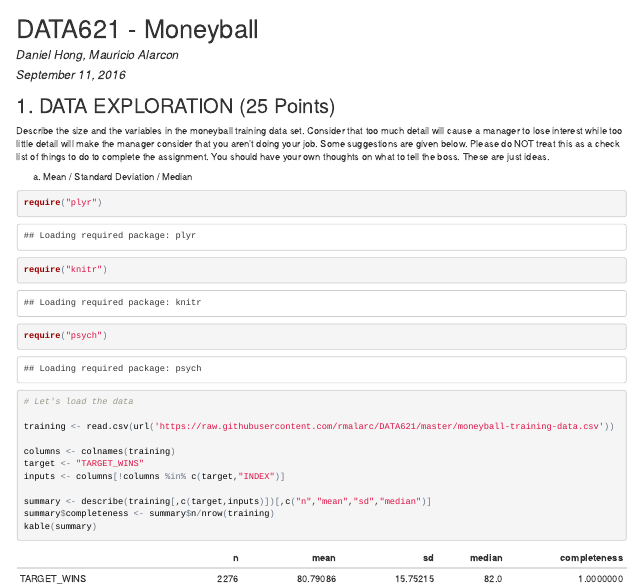
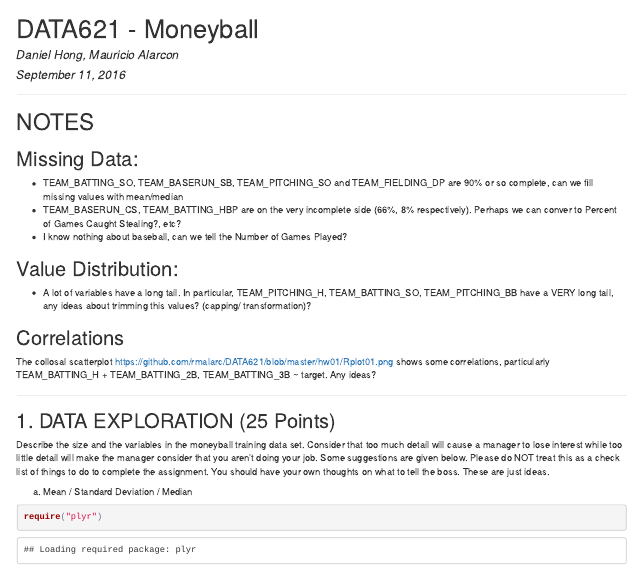
Before and after one commit to rmalarc/DATA621, an R Markdown document (hw01/hw01.Rmd): the page in a window 1100 px wide, from its top. The pictures show the output file hw01/hw01.html that the author committed with the source, opened offline.

Commit message:
descriptive analysis

````diff
--- a/hw01/hw01.Rmd
+++ b/hw01/hw01.Rmd
@@ -8,6 +8,30 @@ output: html_document
 ```{r setup, include=FALSE}
 knitr::opts_chunk$set(echo = TRUE)
 ```
+
+* * *
+
+# NOTES
+
+## Missing Data:
+
+* TEAM_BATTING_SO, TEAM_BASERUN_SB, TEAM_PITCHING_SO and TEAM_FIELDING_DP are 90% or so complete, can we fill missing values with mean/median
+* TEAM_BASERUN_CS, TEAM_BATTING_HBP are on the very incomplete side (66%, 8% respectively). Perhaps we can conver to Percent of Games Caught Stealing?, etc?
+* I know nothing about baseball, can we tell the Number of Games Played?
+
+## Value Distribution:
+
+* A lot of variables have a long tail. In particular, TEAM_PITCHING_H, TEAM_BATTING_SO, TEAM_PITCHING_BB have a VERY long tail, any ideas about trimming this values? (capping/ transformation)?
+
+## Correlations
+
+The collosal scatterplot https://github.com/rmalarc/DATA621/blob/master/hw01/Rplot01.png shows some correlations, particularly TEAM_BATTING_H + TEAM_BATTING_2B, TEAM_BATTING_3B ~ target. Any ideas?
+
+
+
+
+* * *
+
 
 ## 1. DATA EXPLORATION (25 Points)
 Describe the size and the variables in the moneyball training data set. Consider that too much detail will cause a manager to lose interest while too little detail will make the manager consider that you aren't doing your job. Some suggestions are given below. Please do NOT treat this as a check list of things to do to complete the assignment. You should have your own thoughts on what to tell the boss. These are just ideas.
@@ -20,4 +44,3 @@ require("knitr")
 require("psych")
 # Let's load the data
 
-training <- read.csv(url('https://raw.githubusercontent.com/rmalarc/DATA621/master/moneyball-training-data.csv'))
````
Also changed, not shown: hw01/hw01.html, hw01/hw01.Rmd (4 more changed lines).
